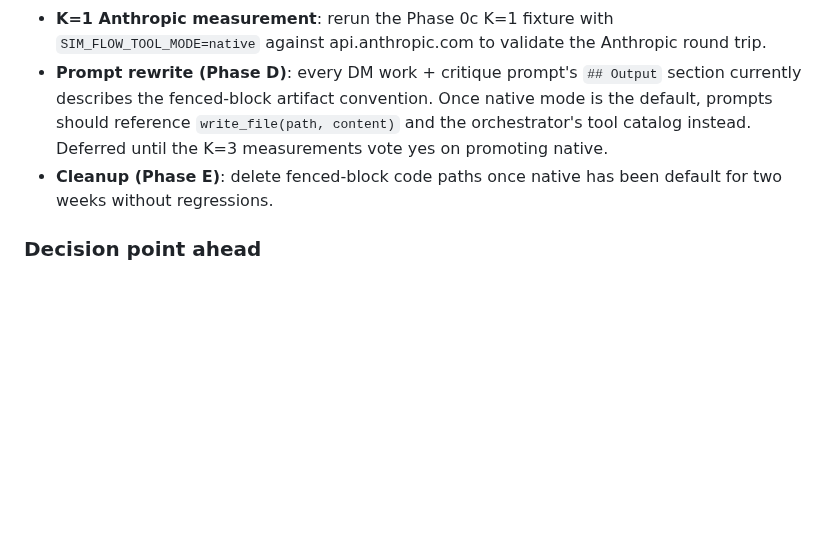
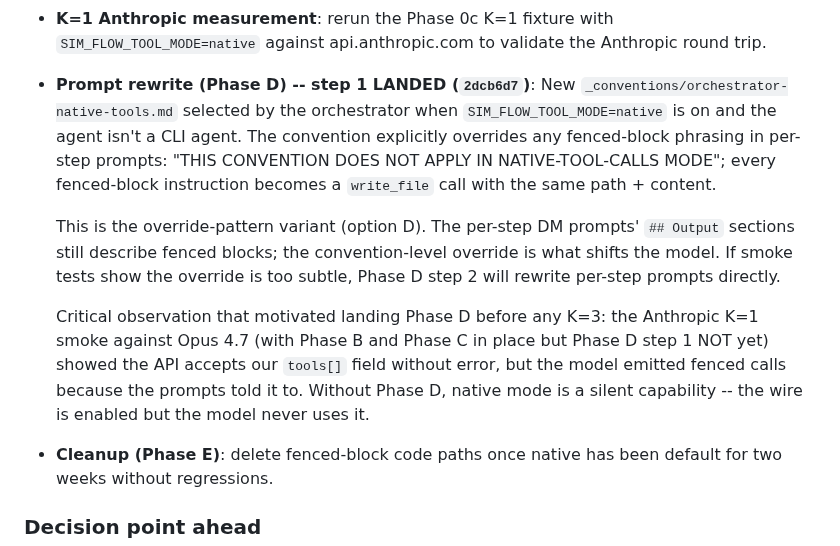
Before and after one commit to mrn-numenta/sim-flow, a Markdown page: docs/brainstorming/native-tool-calls-migration.md, the part around the change. Drawn GitHub-style; blank space fills up the shorter version.

Commit message:
sim-flow: log Phase D step 1 + Anthropic K=1 observation
Records that the orchestrator-native-tools convention
(commit a73b2b9) is the minimum prompt-level change needed
before any K=3 native measurement is meaningful, and notes
the in-flight Anthropic K=1 smoke that surfaced the problem
(API accepts tools[] but model emits fenced calls because
the prompts say to).

```diff
--- a/docs/brainstorming/native-tool-calls-migration.md
+++ b/docs/brainstorming/native-tool-calls-migration.md
@@ -780,12 +780,30 @@ Orchestrator code is fully backend-agnostic from here forward.
 - **K=1 Anthropic measurement**: rerun the Phase 0c K=1
   fixture with `SIM_FLOW_TOOL_MODE=native` against
   api.anthropic.com to validate the Anthropic round trip.
-- **Prompt rewrite (Phase D)**: every DM work + critique
-  prompt's `## Output` section currently describes the
-  fenced-block artifact convention. Once native mode is the
-  default, prompts should reference `write_file(path, content)`
-  and the orchestrator's tool catalog instead. Deferred
-  until the K=3 measurements vote yes on promoting native.
+- **Prompt rewrite (Phase D) -- step 1 LANDED (`2dcb6d7`)**:
+  New `_conventions/orchestrator-native-tools.md` selected by
+  the orchestrator when `SIM_FLOW_TOOL_MODE=native` is on and
+  the agent isn't a CLI agent. The convention explicitly
+  overrides any fenced-block phrasing in per-step prompts:
+  "THIS CONVENTION DOES NOT APPLY IN NATIVE-TOOL-CALLS MODE";
+  every fenced-block instruction becomes a `write_file` call
+  with the same path + content.
+
+  This is the override-pattern variant (option D). The
+  per-step DM prompts' `## Output` sections still describe
+  fenced blocks; the convention-level override is what shifts
+  the model. If smoke tests show the override is too subtle,
+  Phase D step 2 will rewrite per-step prompts directly.
+
+  Critical observation that motivated landing Phase D before
+  any K=3: the Anthropic K=1 smoke against Opus 4.7 (with
+  Phase B and Phase C in place but Phase D step 1 NOT yet)
+  showed the API accepts our `tools[]` field without error,
+  but the model emitted fenced calls because the prompts
+  told it to.
+  Without Phase D, native mode is a silent capability -- the
+  wire is enabled but the model never uses it.
+
 - **Cleanup (Phase E)**: delete fenced-block code paths once
   native has been default for two weeks without regressions.
 
```
